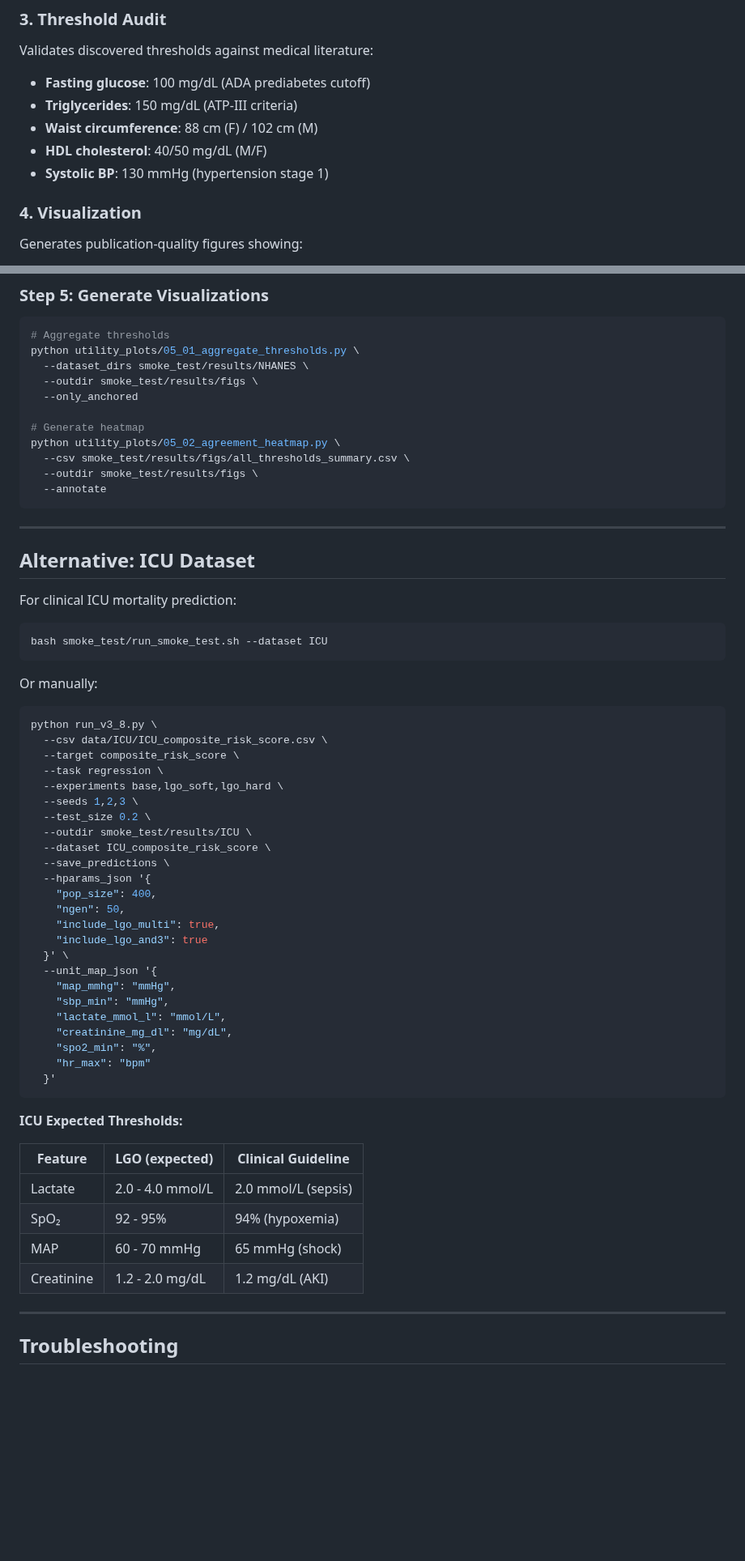
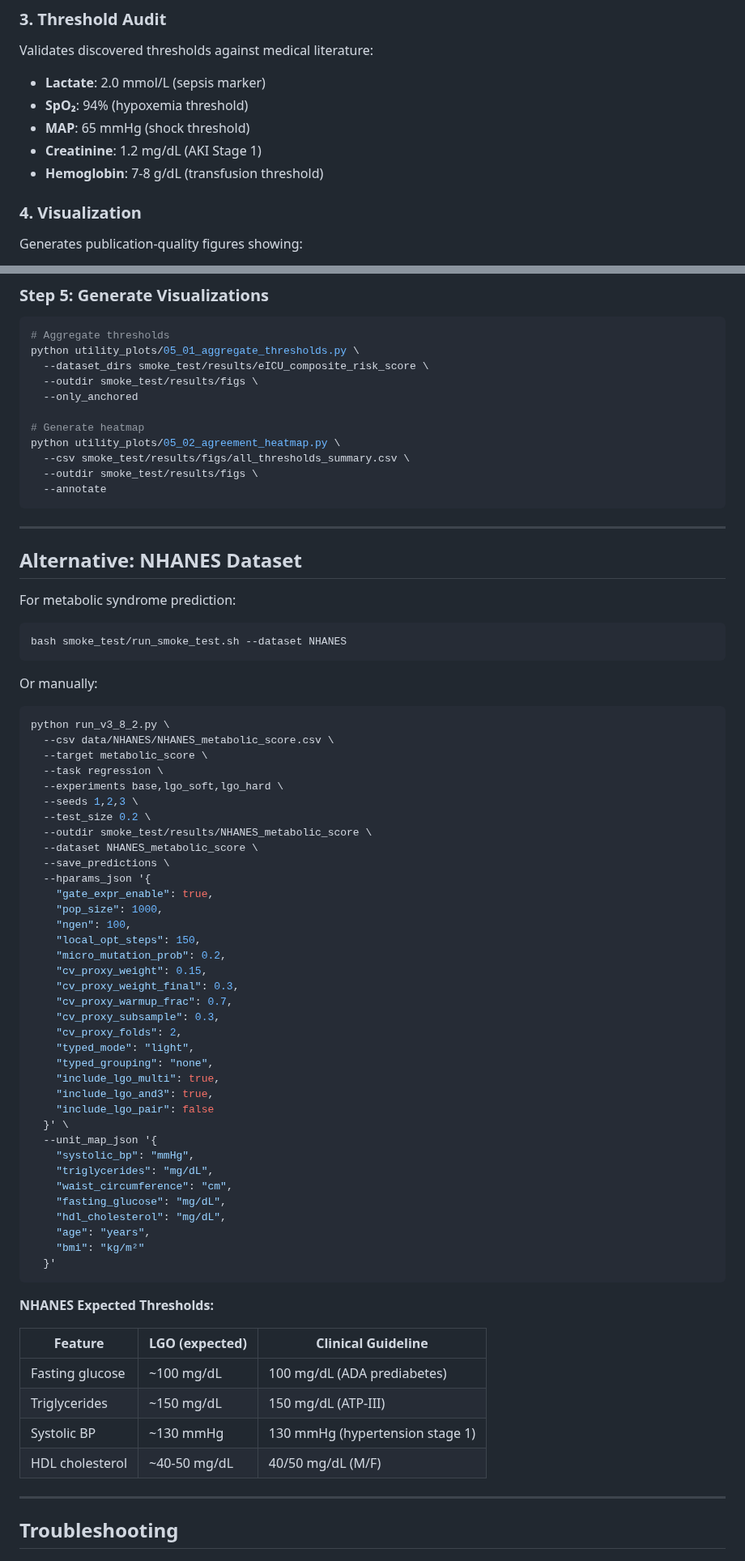
Before and after one commit to oudeng/LGO, a Markdown page: smoke_test/README_smoke_test.md, 2 parts joined by grey strips. Shown at 81% size. GitHub-like rendering; blank space fills up the shorter version.

````diff
--- a/smoke_test/README_smoke_test.md
+++ b/smoke_test/README_smoke_test.md
@@ -71,11 +71,11 @@ Extracts clinical thresholds from LGO-discovered expressions:
 ### 3. Threshold Audit
 
 Validates discovered thresholds against medical literature:
-- **Fasting glucose**: 100 mg/dL (ADA prediabetes cutoff)
-- **Triglycerides**: 150 mg/dL (ATP-III criteria)
-- **Waist circumference**: 88 cm (F) / 102 cm (M)
-- **HDL cholesterol**: 40/50 mg/dL (M/F)
-- **Systolic BP**: 130 mmHg (hypertension stage 1)
+- **Lactate**: 2.0 mmol/L (sepsis marker)
+- **SpO₂**: 94% (hypoxemia threshold)
+- **MAP**: 65 mmHg (shock threshold)
+- **Creatinine**: 1.2 mg/dL (AKI Stage 1)
+- **Hemoglobin**: 7-8 g/dL (transfusion threshold)
 
 ### 4. Visualization
 
@@ -194,7 +216,7 @@ python utility_analysis/08_threshold_audit.py \
 ```bash
 # Aggregate thresholds
 python utility_plots/05_01_aggregate_thresholds.py \
-  --dataset_dirs smoke_test/results/NHANES \
+  --dataset_dirs smoke_test/results/eICU_composite_risk_score \
   --outdir smoke_test/results/figs \
   --only_anchored
 
@@ -207,51 +229,63 @@ python utility_plots/05_02_agreement_heatmap.py \
 
 ---
 
-## Alternative: ICU Dataset
+## Alternative: NHANES Dataset
 
-For clinical ICU mortality prediction:
+For metabolic syndrome prediction:
 
 ```bash
-bash smoke_test/run_smoke_test.sh --dataset ICU
+bash smoke_test/run_smoke_test.sh --dataset NHANES
 ```
 
 Or manually:
 
 ```bash
-python run_v3_8.py \
-  --csv data/ICU/ICU_composite_risk_score.csv \
-  --target composite_risk_score \
+python run_v3_8_2.py \
+  --csv data/NHANES/NHANES_metabolic_score.csv \
+  --target metabolic_score \
   --task regression \
   --experiments base,lgo_soft,lgo_hard \
   --seeds 1,2,3 \
   --test_size 0.2 \
-  --outdir smoke_test/results/ICU \
-  --dataset ICU_composite_risk_score \
+  --outdir smoke_test/results/NHANES_metabolic_score \
+  --dataset NHANES_metabolic_score \
   --save_predictions \
   --hparams_json '{
-    "pop_size": 400,
-    "ngen": 50,
+    "gate_expr_enable": true,
+    "pop_size": 1000,
+    "ngen": 100,
+    "local_opt_steps": 150,
+    "micro_mutation_prob": 0.2,
+    "cv_proxy_weight": 0.15,
+    "cv_proxy_weight_final": 0.3,
+    "cv_proxy_warmup_frac": 0.7,
+    "cv_proxy_subsample": 0.3,
+    "cv_proxy_folds": 2,
+    "typed_mode": "light",
+    "typed_grouping": "none",
     "include_lgo_multi": true,
-    "include_lgo_and3": true
+    "include_lgo_and3": true,
+    "include_lgo_pair": false
   }' \
   --unit_map_json '{
-    "map_mmhg": "mmHg",
-    "sbp_min": "mmHg",
-    "lactate_mmol_l": "mmol/L",
-    "creatinine_mg_dl": "mg/dL",
-    "spo2_min": "%",
-    "hr_max": "bpm"
+    "systolic_bp": "mmHg",
+    "triglycerides": "mg/dL",
+    "waist_circumference": "cm",
+    "fasting_glucose": "mg/dL",
+    "hdl_cholesterol": "mg/dL",
+    "age": "years",
+    "bmi": "kg/m²"
   }'
 ```
 
-**ICU Expected Thresholds:**
+**NHANES Expected Thresholds:**
 
 | Feature | LGO (expected) | Clinical Guideline |
 |---------|----------------|-------------------|
-| Lactate | 2.0 - 4.0 mmol/L | 2.0 mmol/L (sepsis) |
-| SpO₂ | 92 - 95% | 94% (hypoxemia) |
-| MAP | 60 - 70 mmHg | 65 mmHg (shock) |
-| Creatinine | 1.2 - 2.0 mg/dL | 1.2 mg/dL (AKI) |
+| Fasting glucose | ~100 mg/dL | 100 mg/dL (ADA prediabetes) |
+| Triglycerides | ~150 mg/dL | 150 mg/dL (ATP-III) |
+| Systolic BP | ~130 mmHg | 130 mmHg (hypertension stage 1) |
+| HDL cholesterol | ~40-50 mg/dL | 40/50 mg/dL (M/F) |
 
 ---
 
````
Also changed, not shown: other parts of smoke_test/README_smoke_test.md (+63 -28 lines).
